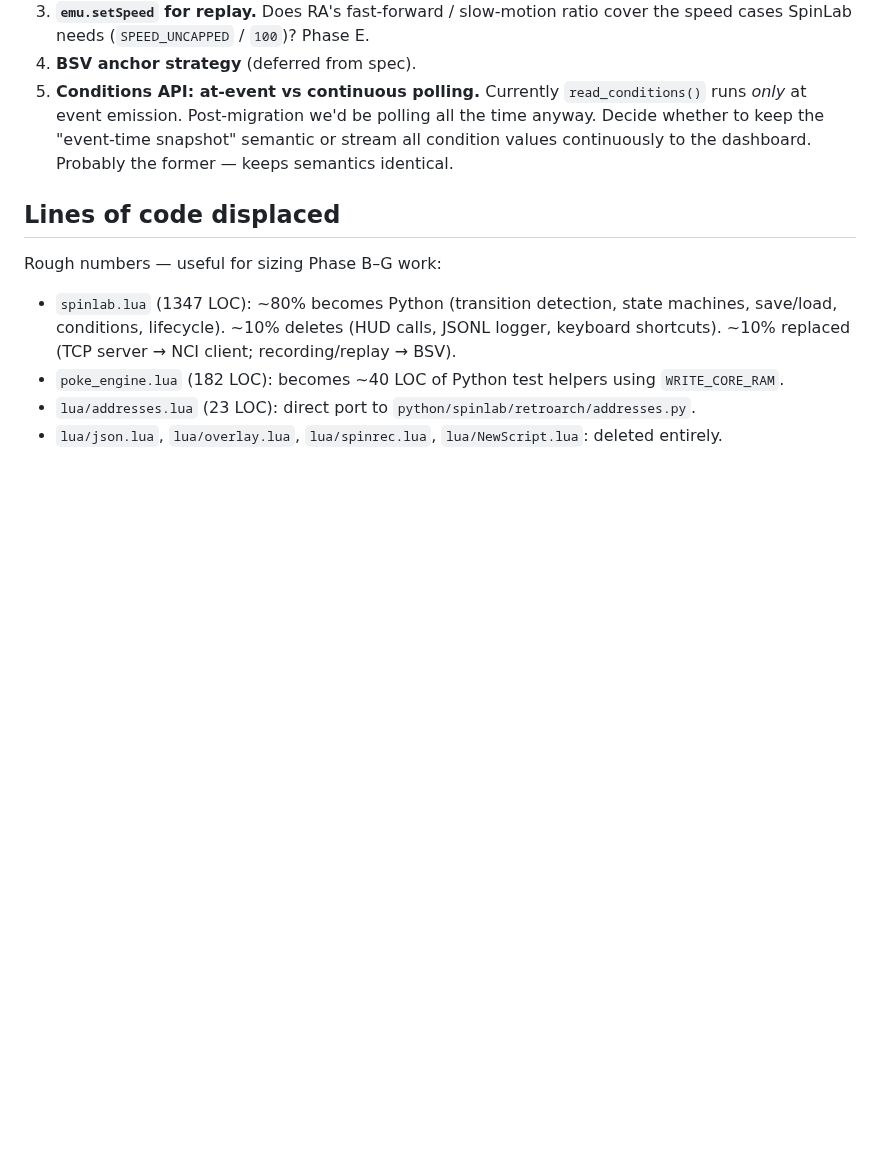
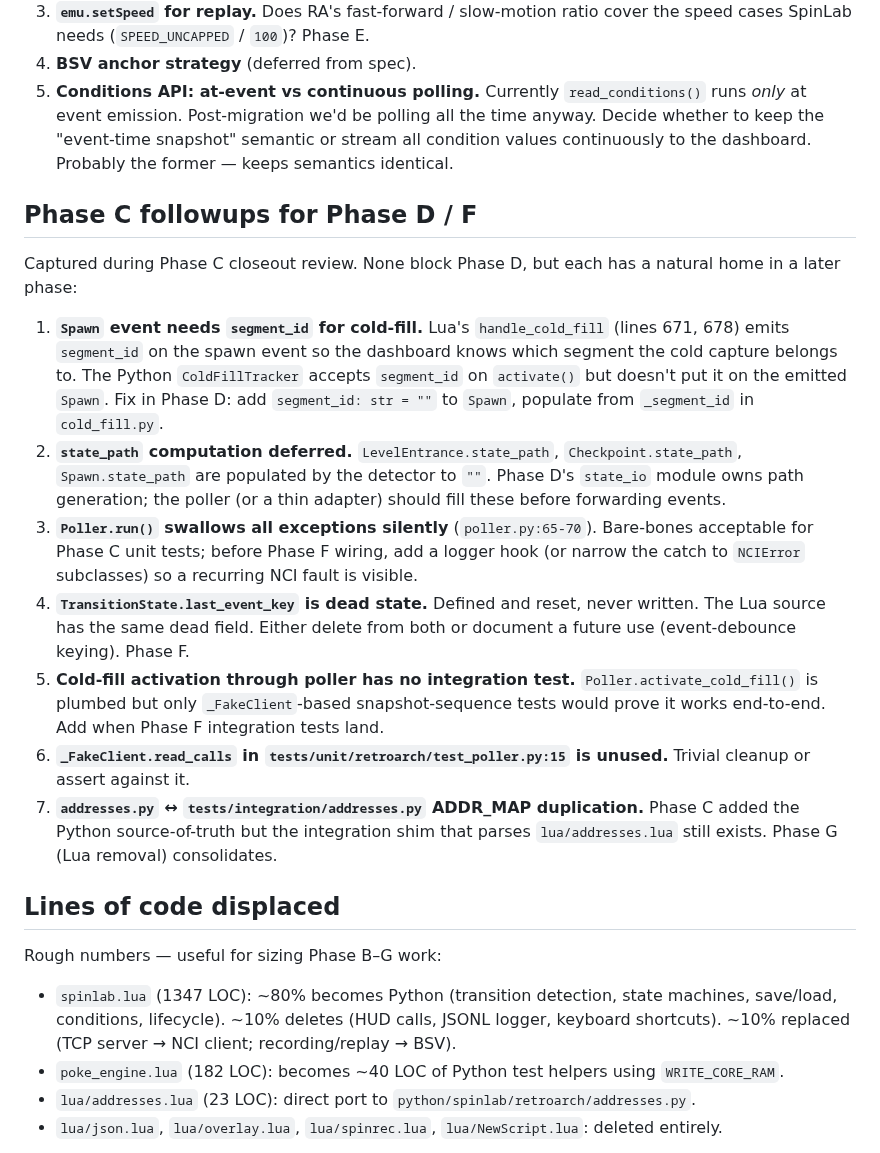
Before and after one commit to amcknight/spinlab, a Markdown page: docs/retroarch-migration/lua-audit.md, the part around the change. GitHub-like rendering; blank space fills up the shorter version.

Commit message:
docs(retroarch): capture Phase C closeout followups for Phase D/F

```diff
--- a/docs/retroarch-migration/lua-audit.md
+++ b/docs/retroarch-migration/lua-audit.md
@@ -182,6 +182,18 @@ Documented in `docs/retroarch-migration/spike-log.md` 2026-05-06: NCI service ca
 4. **BSV anchor strategy** (deferred from spec).
 5. **Conditions API: at-event vs continuous polling.** Currently `read_conditions()` runs *only* at event emission. Post-migration we'd be polling all the time anyway. Decide whether to keep the "event-time snapshot" semantic or stream all condition values continuously to the dashboard. Probably the former — keeps semantics identical.
 
+## Phase C followups for Phase D / F
+
+Captured during Phase C closeout review. None block Phase D, but each has a natural home in a later phase:
+
+1. **`Spawn` event needs `segment_id` for cold-fill.** Lua's `handle_cold_fill` (lines 671, 678) emits `segment_id` on the spawn event so the dashboard knows which segment the cold capture belongs to. The Python `ColdFillTracker` accepts `segment_id` on `activate()` but doesn't put it on the emitted `Spawn`. Fix in Phase D: add `segment_id: str = ""` to `Spawn`, populate from `_segment_id` in `cold_fill.py`.
+2. **`state_path` computation deferred.** `LevelEntrance.state_path`, `Checkpoint.state_path`, `Spawn.state_path` are populated by the detector to `""`. Phase D's `state_io` module owns path generation; the poller (or a thin adapter) should fill these before forwarding events.
+3. **`Poller.run()` swallows all exceptions silently** (`poller.py:65-70`). Bare-bones acceptable for Phase C unit tests; before Phase F wiring, add a logger hook (or narrow the catch to `NCIError` subclasses) so a recurring NCI fault is visible.
+4. **`TransitionState.last_event_key` is dead state.** Defined and reset, never written. The Lua source has the same dead field. Either delete from both or document a future use (event-debounce keying). Phase F.
+5. **Cold-fill activation through poller has no integration test.** `Poller.activate_cold_fill()` is plumbed but only `_FakeClient`-based snapshot-sequence tests would prove it works end-to-end. Add when Phase F integration tests land.
+6. **`_FakeClient.read_calls` in `tests/unit/retroarch/test_poller.py:15` is unused.** Trivial cleanup or assert against it.
+7. **`addresses.py` ↔ `tests/integration/addresses.py` ADDR_MAP duplication.** Phase C added the Python source-of-truth but the integration shim that parses `lua/addresses.lua` still exists. Phase G (Lua removal) consolidates.
+
 ## Lines of code displaced
 
 Rough numbers — useful for sizing Phase B–G work:
```
